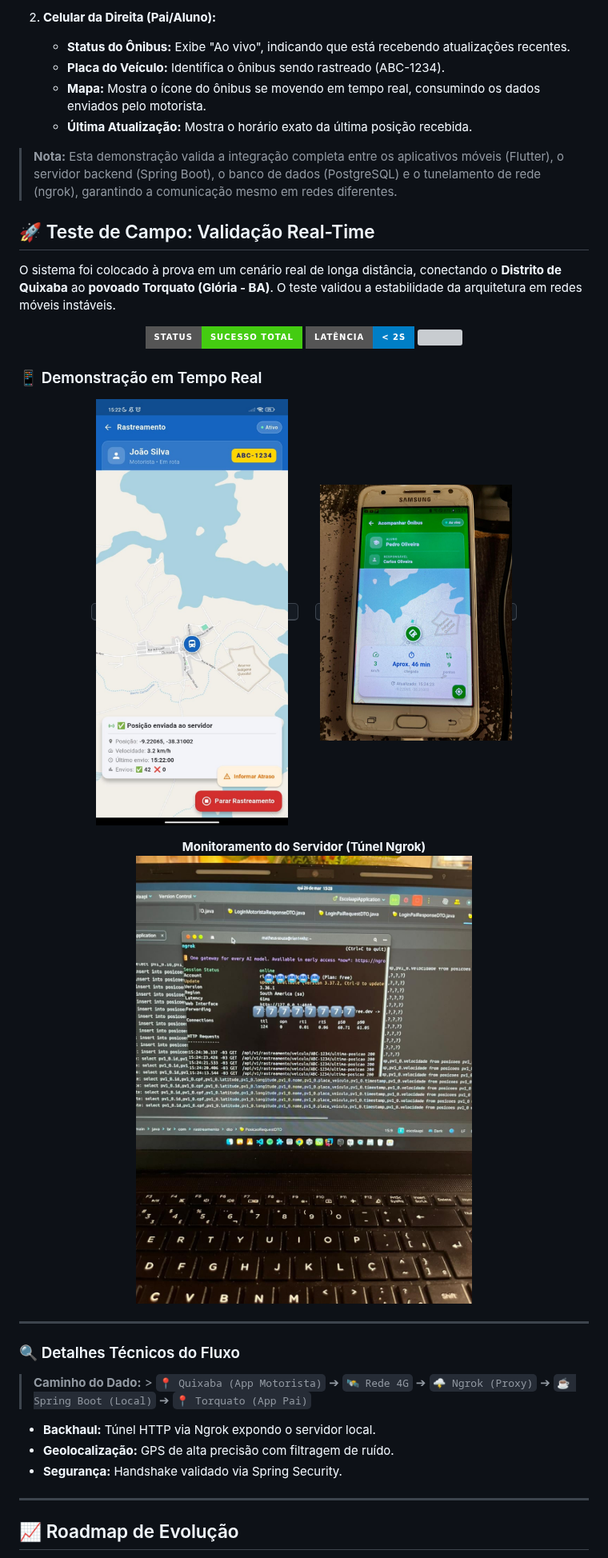
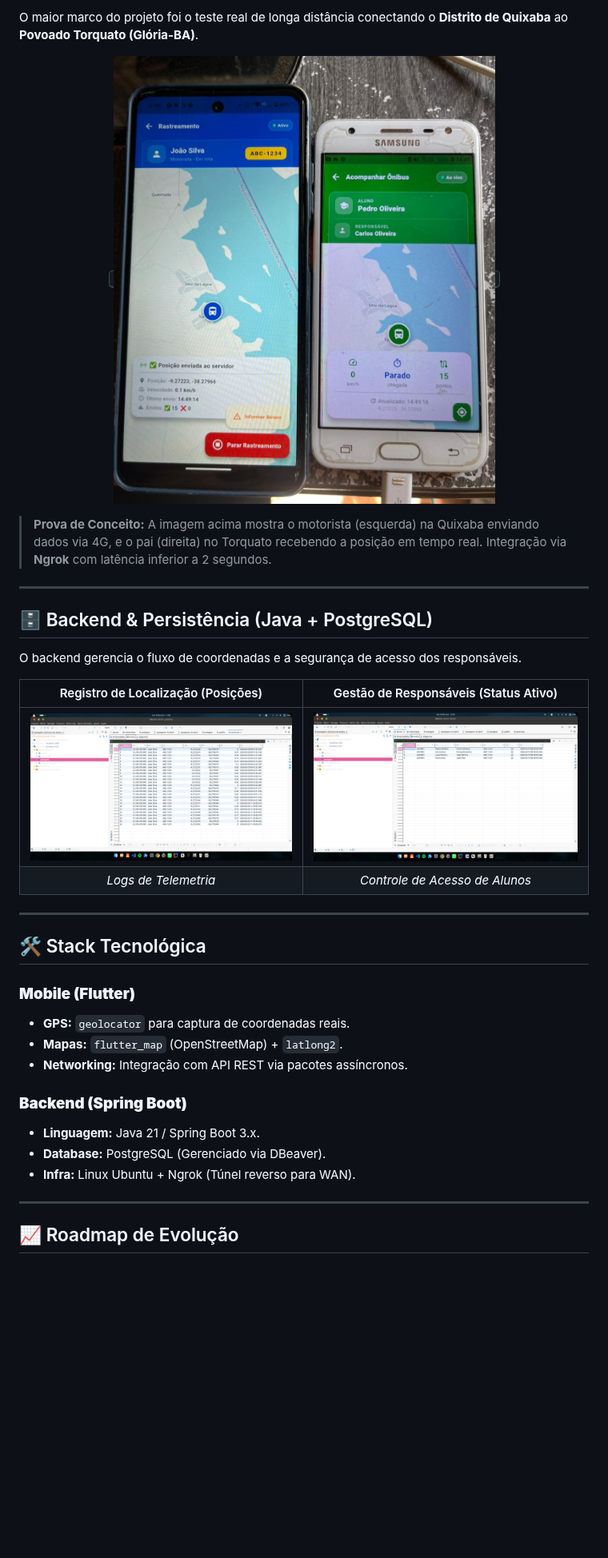
Before and after one commit to Rian144hz/busTrackerPA, a Markdown page: README.md, the part around one of its changes. Shown at 80% size. Drawn GitHub-style; badges without logos; blank space fills up the shorter version; grey boxes are pictures that could not be loaded.

```diff
--- a/README.md
+++ b/README.md
@@ -99,46 +49,37 @@ Abaixo, você pode ver o sistema em funcionamento com dois dispositivos reais.
-2.  **Celular da Direita (Pai/Aluno):**
-    * **Status do Ônibus:** Exibe "Ao vivo", indicando que está recebendo atualizações recentes.
-    * **Placa do Veículo:** Identifica o ônibus sendo rastreado (ABC-1234).
-    * **Mapa:** Mostra o ícone do ônibus se movendo em tempo real, consumindo os dados enviados pelo motorista.
-    * **Última Atualização:** Mostra o horário exato da última posição recebida.
-
-> **Nota:** Esta demonstração valida a integração completa entre os aplicativos móveis (Flutter), o servidor backend (Spring Boot), o banco de dados (PostgreSQL) e o tunelamento de rede (ngrok), garantindo a comunicação mesmo em redes diferentes.
-
-## 🚀 Teste de Campo: Validação Real-Time
-
-O sistema foi colocado à prova em um cenário real de longa distância, conectando o **Distrito de Quixaba** ao **povoado Torquato (Glória - BA)**. O teste validou a estabilidade da arquitetura em redes móveis instáveis.
-
-<div align="center">
-  <img src="https://img.shields.io/badge/Status-Sucesso_Total-success?style=for-the-badge&logo=checkmarx" />
-  <img src="https://img.shields.io/badge/Latência-< 2s-blue?style=for-the-badge&logo=speedtest" />
-  <img src="https://img.shields.io/badge/Conexão-4G/LTE-orange?style=for-the-badge" />
-</div>
-
-### 📱 Demonstração em Tempo Real
+O maior marco do projeto foi o teste real de longa distância conectando o **Distrito de Quixaba** ao **Povoado Torquato (Glória-BA)**.
 
 <p align="center">
   <kbd>
-    <img src="screenshotsapp/tela_quixaba.jpeg" alt="Motorista na Quixaba" width="240px">
-  </kbd>
-  &nbsp;&nbsp;&nbsp;&nbsp;
-  <kbd>
-    <img src="screenshotsapp/tela_torquato.jpeg" alt="Responsável no Torquato" width="240px">
+    <img src="screenshotsapp/app_funcionando.jpeg" alt="Demonstração do BusTrackerPA" width="600px">
   </kbd>
 </p>
 
-<p align="center">
-  <b>Monitoramento do Servidor (Túnel Ngrok)</b><br>
-  <img src="screenshotsapp/tela_ngrokemoji.jpeg" alt="Logs do Servidor" width="550px" style="border-radius: 10px; border: 1px solid #ddd;">
-</p>
+> **Prova de Conceito:** A imagem acima mostra o motorista (esquerda) na Quixaba enviando dados via 4G, e o pai (direita) no Torquato recebendo a posição em tempo real. Integração via **Ngrok** com latência inferior a 2 segundos.
 
 ---
 
-### 🔍 Detalhes Técnicos do Fluxo
-> **Caminho do Dado:** > `📍 Quixaba (App Motorista)` ➔ `🛰️ Rede 4G` ➔ `🌩️ Ngrok (Proxy)` ➔ `☕ Spring Boot (Local)` ➔ `📍 Torquato (App Pai)`
+## 🗄️ Backend & Persistência (Java + PostgreSQL)
 
-* **Backhaul:** Túnel HTTP via Ngrok expondo o servidor local.
-* **Geolocalização:** GPS de alta precisão com filtragem de ruído.
-* **Segurança:** Handshake validado via Spring Security.
+O backend gerencia o fluxo de coordenadas e a segurança de acesso dos responsáveis.
+
+| Registro de Localização (Posições) | Gestão de Responsáveis (Status Ativo) |
+|:---:|:---:|
+| <img src="screenshotsapp/Captura de tela de 2026-03-20 11-40-28.png" width="400"> | <img src="screenshotsapp/Captura de tela de 2026-03-20 12-54-40.png" width="400"> |
+| *Logs de Telemetria* | *Controle de Acesso de Alunos* |
+
+---
+
+## 🛠️ Stack Tecnológica
+
+### **Mobile (Flutter)**
+* **GPS:** `geolocator` para captura de coordenadas reais.
+* **Mapas:** `flutter_map` (OpenStreetMap) + `latlong2`.
+* **Networking:** Integração com API REST via pacotes assíncronos.
+
+### **Backend (Spring Boot)**
+* **Linguagem:** Java 21 / Spring Boot 3.x.
+* **Database:** PostgreSQL (Gerenciado via DBeaver).
+* **Infra:** Linux Ubuntu + Ngrok (Túnel reverso para WAN).
 
 ---
 
```
Also changed, not shown: other parts of README.md (+44 -117 lines).
